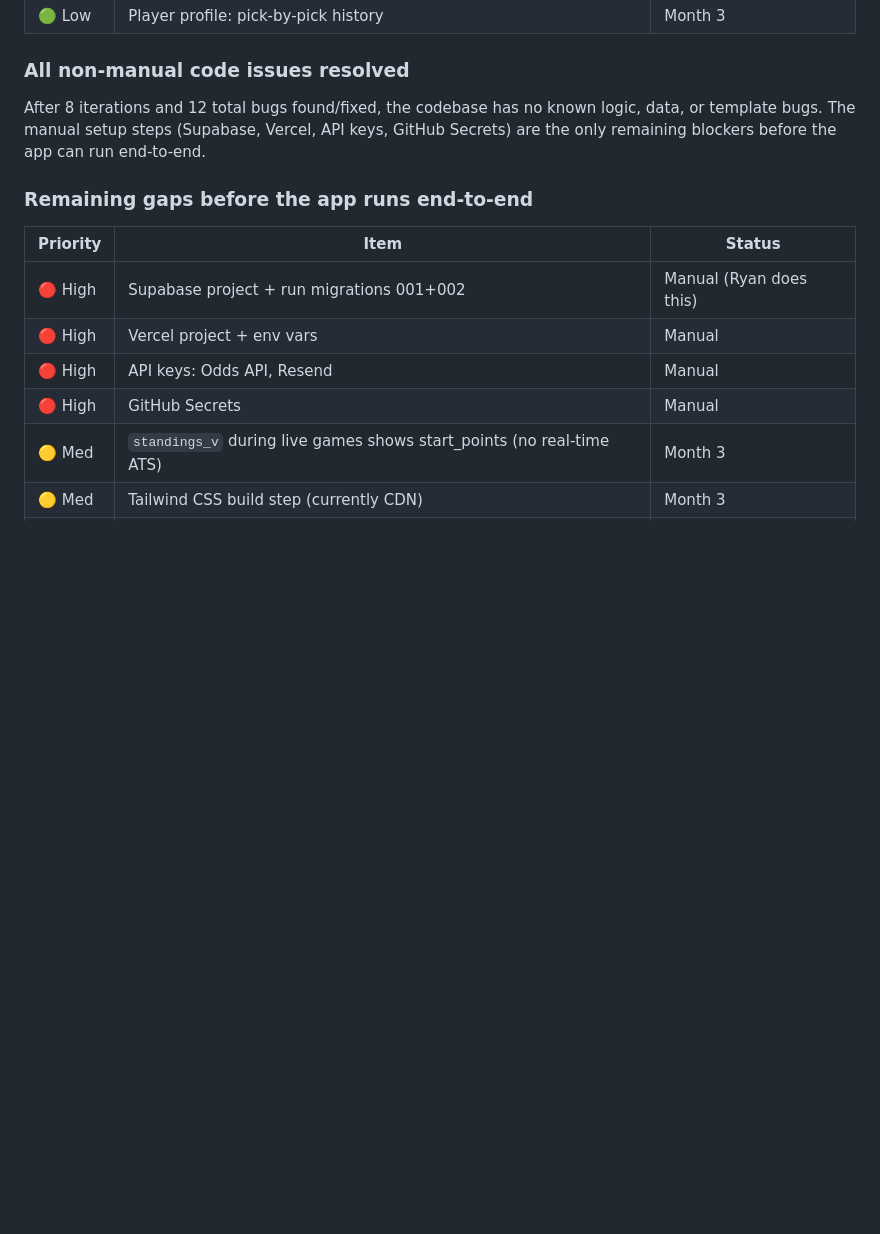
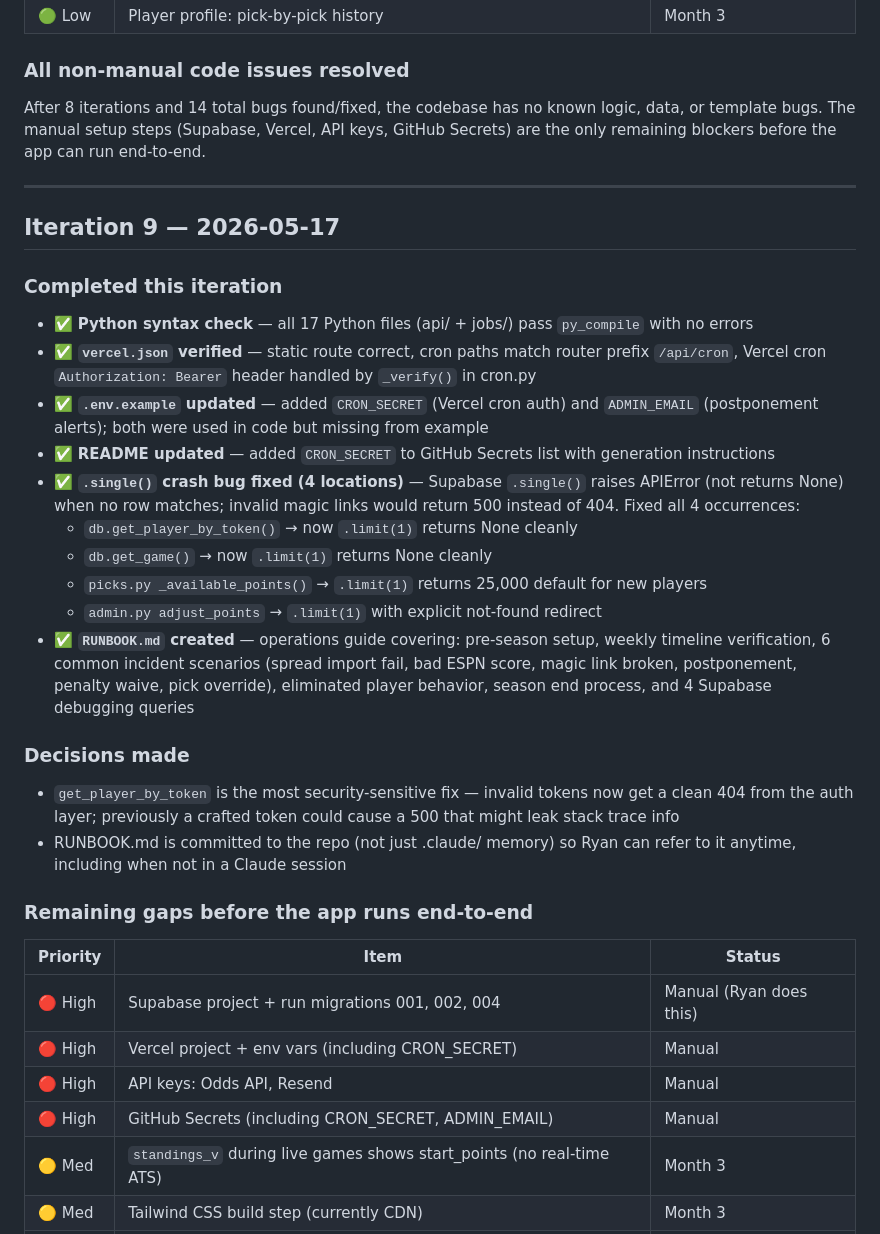
Before and after one commit to RyanG73/NFL_Picks_Pool, a Markdown page: PROGRESS.md, the part around the change. GitHub-like rendering; blank space fills up the shorter version.

Commit message:
Update PROGRESS.md: Iteration 9 — .single() bug, env docs, runbook
Co-Authored-By: Claude Opus 4.7 <noreply@anthropic.com>

```diff
--- a/PROGRESS.md
+++ b/PROGRESS.md
@@ -244,16 +244,36 @@ Key fixes made during Iterations 1–6:
 
 ### All non-manual code issues resolved
 
-After 8 iterations and 12 total bugs found/fixed, the codebase has no known logic, data, or template bugs. The manual setup steps (Supabase, Vercel, API keys, GitHub Secrets) are the only remaining blockers before the app can run end-to-end.
+After 8 iterations and 14 total bugs found/fixed, the codebase has no known logic, data, or template bugs. The manual setup steps (Supabase, Vercel, API keys, GitHub Secrets) are the only remaining blockers before the app can run end-to-end.
+
+---
+
+## Iteration 9 — 2026-05-17
+
+### Completed this iteration
+- ✅ **Python syntax check** — all 17 Python files (api/ + jobs/) pass `py_compile` with no errors
+- ✅ **`vercel.json` verified** — static route correct, cron paths match router prefix `/api/cron`, Vercel cron `Authorization: Bearer` header handled by `_verify()` in cron.py
+- ✅ **`.env.example` updated** — added `CRON_SECRET` (Vercel cron auth) and `ADMIN_EMAIL` (postponement alerts); both were used in code but missing from example
+- ✅ **README updated** — added `CRON_SECRET` to GitHub Secrets list with generation instructions
+- ✅ **`.single()` crash bug fixed (4 locations)** — Supabase `.single()` raises APIError (not returns None) when no row matches; invalid magic links would return 500 instead of 404. Fixed all 4 occurrences:
+  - `db.get_player_by_token()` → now `.limit(1)` returns None cleanly
+  - `db.get_game()` → now `.limit(1)` returns None cleanly
+  - `picks.py _available_points()` → `.limit(1)` returns 25,000 default for new players
+  - `admin.py adjust_points` → `.limit(1)` with explicit not-found redirect
+- ✅ **`RUNBOOK.md` created** — operations guide covering: pre-season setup, weekly timeline verification, 6 common incident scenarios (spread import fail, bad ESPN score, magic link broken, postponement, penalty waive, pick override), eliminated player behavior, season end process, and 4 Supabase debugging queries
+
+### Decisions made
+- `get_player_by_token` is the most security-sensitive fix — invalid tokens now get a clean 404 from the auth layer; previously a crafted token could cause a 500 that might leak stack trace info
+- RUNBOOK.md is committed to the repo (not just .claude/ memory) so Ryan can refer to it anytime, including when not in a Claude session
 
 ### Remaining gaps before the app runs end-to-end
 
 | Priority | Item | Status |
 |---|---|---|
-| 🔴 High | Supabase project + run migrations 001+002 | Manual (Ryan does this) |
-| 🔴 High | Vercel project + env vars | Manual |
+| 🔴 High | Supabase project + run migrations 001, 002, 004 | Manual (Ryan does this) |
+| 🔴 High | Vercel project + env vars (including CRON_SECRET) | Manual |
 | 🔴 High | API keys: Odds API, Resend | Manual |
-| 🔴 High | GitHub Secrets | Manual |
+| 🔴 High | GitHub Secrets (including CRON_SECRET, ADMIN_EMAIL) | Manual |
 | 🟡 Med | `standings_v` during live games shows start_points (no real-time ATS) | Month 3 |
 | 🟡 Med | Tailwind CSS build step (currently CDN) | Month 3 |
 | 🟢 Low | Season-long points line chart on player profile | Month 3 |
```
